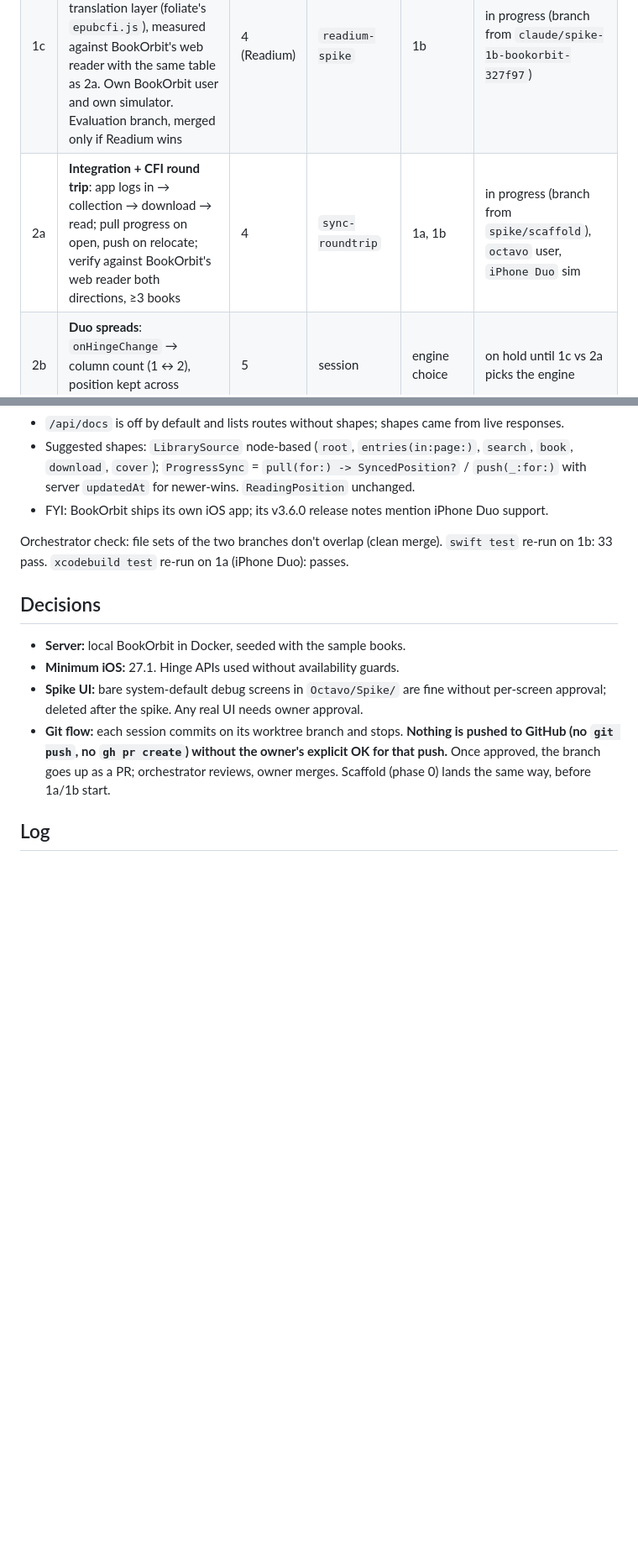
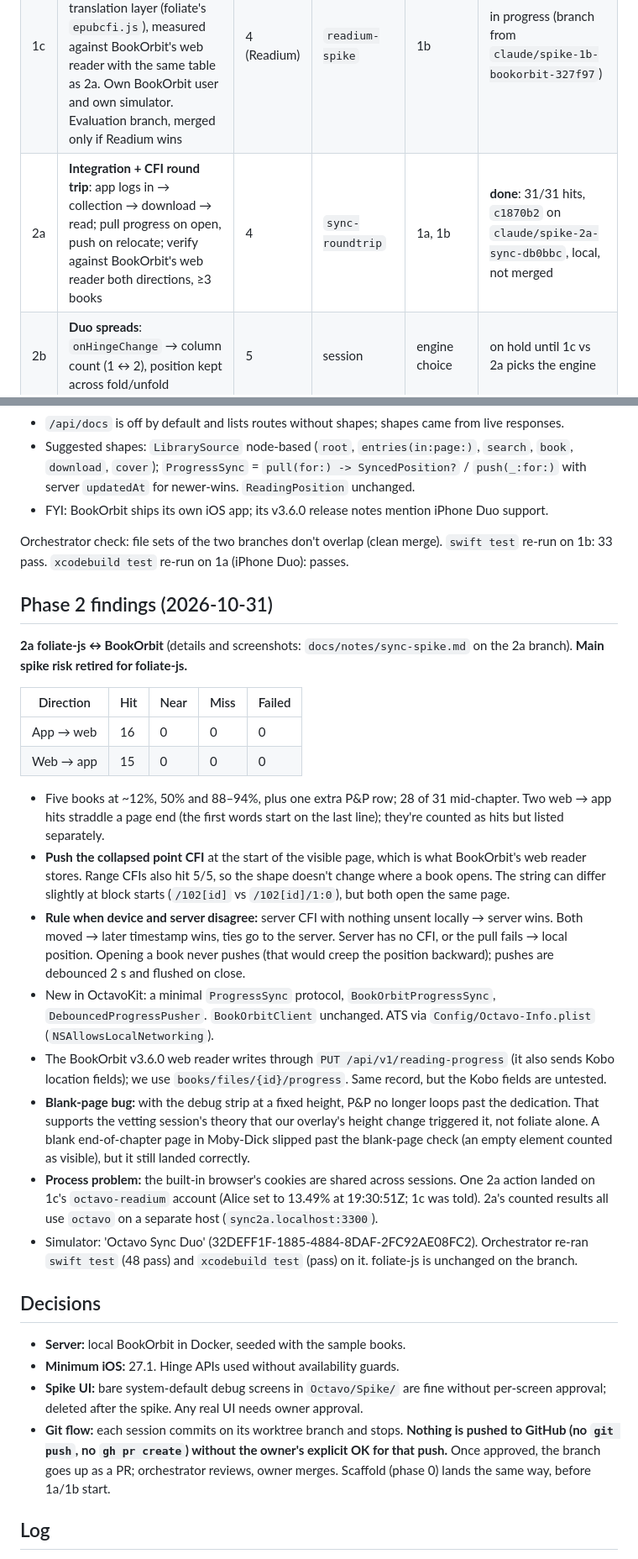
Before and after one commit to jiannazzone/Octavo-OPDS-Reader, a Markdown page: docs/SPIKE.md, 2 parts joined by grey strips. Shown at 84% size. Drawn GitHub-style; blank space fills up the shorter version.

Commit message:
Tracker: 2a results (31/31 hits)
Co-Authored-By: Claude Opus 5.5 <noreply@anthropic.com>

```diff
--- a/docs/SPIKE.md
+++ b/docs/SPIKE.md
@@ -41,7 +41,7 @@ Sample books (Gutenberg EPUB3): Pride and Prejudice (1342), Alice in Wonderland
 | 1a | **Reader spike**: pin + vendor foliate-js, own bridge, `WebView` + scheme handler, open a local EPUB, relocate → `{cfi, fraction}`, `goTo(cfi)`, restore last CFI on relaunch | 3 | `reader-spike` | 0 | **done**, merged locally into `spike/scaffold` (incl. later CSP/script-blocking commits `dd70c7b`, `9c86e0f`) |
 | 1b | **BookOrbit server + client**: local BookOrbit in Docker seeded with the sample books in a "Spike" collection; `BookOrbitClient` in OctavoKit (login, refresh cookie, collections, collection books, download, GET/POST progress) | 1, 2 | `bookorbit-client` | 0 | **done**, merged locally into `spike/scaffold` |
 | 1c | **Readium bake-off** (owner request): Readium Swift navigator + our CFI translation layer (foliate's `epubcfi.js`), measured against BookOrbit's web reader with the same table as 2a. Own BookOrbit user and own simulator. Evaluation branch, merged only if Readium wins | 4 (Readium) | `readium-spike` | 1b | in progress (branch from `claude/spike-1b-bookorbit-327f97`) |
-| 2a | **Integration + CFI round trip**: app logs in → collection → download → read; pull progress on open, push on relocate; verify against BookOrbit's web reader both directions, ≥3 books | 4 | `sync-roundtrip` | 1a, 1b | in progress (branch from `spike/scaffold`), `octavo` user, `iPhone Duo` sim |
+| 2a | **Integration + CFI round trip**: app logs in → collection → download → read; pull progress on open, push on relocate; verify against BookOrbit's web reader both directions, ≥3 books | 4 | `sync-roundtrip` | 1a, 1b | **done**: 31/31 hits, `c1870b2` on `claude/spike-2a-sync-db0bbc`, local, not merged |
 | 2b | **Duo spreads**: `onHingeChange` → column count (1 ↔ 2), position kept across fold/unfold | 5 | session | engine choice | on hold until 1c vs 2a picks the engine |
 | 3 | Retro: record results/decisions in CLAUDE.md, delete `Spike/`, draft GitHub issues for real work, hand off to UI brainstorming | — | this session | 2a, 2b | pending |
 
@@ -96,6 +96,24 @@ Read BookOrbit's web reader source (behavior only, no copying) to learn (a) whic
 
 Orchestrator check: file sets of the two branches don't overlap (clean merge). `swift test` re-run on 1b: 33 pass. `xcodebuild test` re-run on 1a (iPhone Duo): passes.
 
+## Phase 2 findings (2026-10-31)
+
+**2a foliate-js ↔ BookOrbit** (details and screenshots: `docs/notes/sync-spike.md` on the 2a branch). **Main spike risk retired for foliate-js.**
+
+| Direction | Hit | Near | Miss | Failed |
+|---|---|---|---|---|
+| App → web | 16 | 0 | 0 | 0 |
+| Web → app | 15 | 0 | 0 | 0 |
+
+- Five books at ~12%, 50% and 88–94%, plus one extra P&P row; 28 of 31 mid-chapter. Two web → app hits straddle a page end (the first words start on the last line); they're counted as hits but listed separately.
+- **Push the collapsed point CFI** at the start of the visible page, which is what BookOrbit's web reader stores. Range CFIs also hit 5/5, so the shape doesn't change where a book opens. The string can differ slightly at block starts (`/102[id]` vs `/102[id]/1:0`), but both open the same page.
+- **Rule when device and server disagree:** server CFI with nothing unsent locally → server wins. Both moved → later timestamp wins, ties go to the server. Server has no CFI, or the pull fails → local position. Opening a book never pushes (that would creep the position backward); pushes are debounced 2 s and flushed on close.
+- New in OctavoKit: a minimal `ProgressSync` protocol, `BookOrbitProgressSync`, `DebouncedProgressPusher`. `BookOrbitClient` unchanged. ATS via `Config/Octavo-Info.plist` (`NSAllowsLocalNetworking`).
+- The BookOrbit v3.6.0 web reader writes through `PUT /api/v1/reading-progress` (it also sends Kobo location fields); we use `books/files/{id}/progress`. Same record, but the Kobo fields are untested.
+- **Blank-page bug:** with the debug strip at a fixed height, P&P no longer loops past the dedication. That supports the vetting session's theory that our overlay's height change triggered it, not foliate alone. A blank end-of-chapter page in Moby-Dick slipped past the blank-page check (an empty element counted as visible), but it still landed correctly.
+- **Process problem:** the built-in browser's cookies are shared across sessions. One 2a action landed on 1c's `octavo-readium` account (Alice set to 13.49% at 19:30:51Z; 1c was told). 2a's counted results all use `octavo` on a separate host (`sync2a.localhost:3300`).
+- Simulator: 'Octavo Sync Duo' (32DEFF1F-1885-4884-8DAF-2FC92AE08FC2). Orchestrator re-ran `swift test` (48 pass) and `xcodebuild test` (pass) on it. foliate-js is unchanged on the branch.
+
 ## Decisions
 
 - **Server:** local BookOrbit in Docker, seeded with the sample books.
```
Also changed, not shown: other parts of docs/SPIKE.md (+1 -0 lines).
